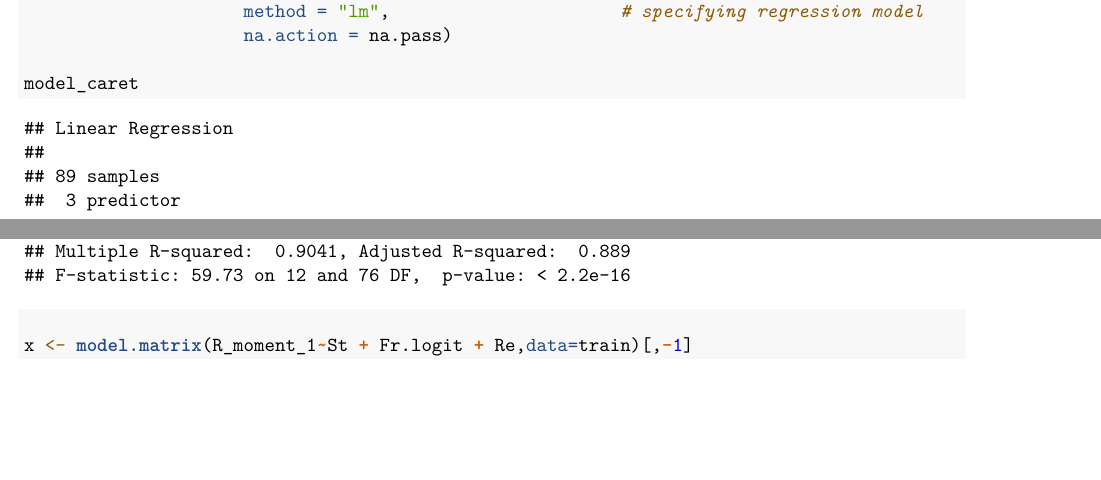
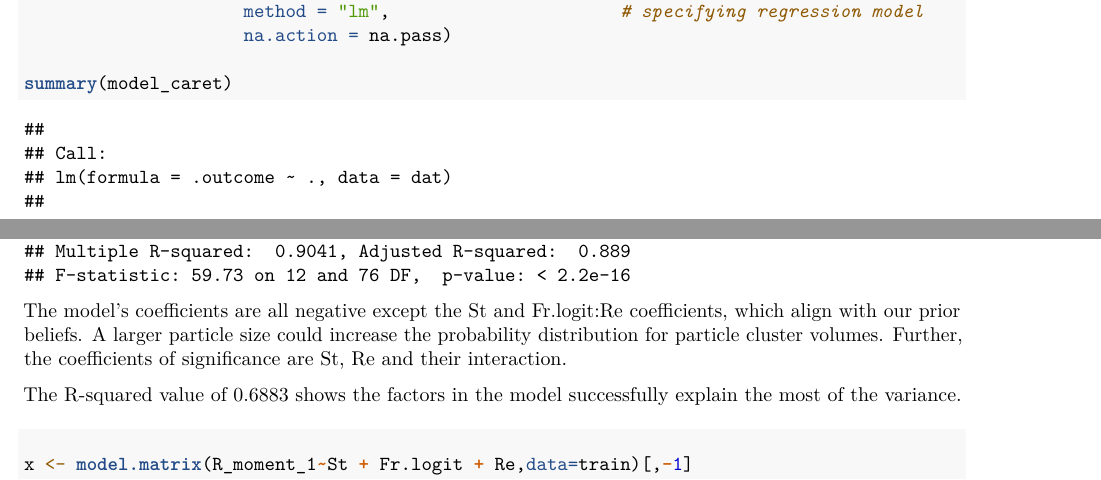
Before and after one commit to scottheng96/sta325_case_study, an R Markdown document (case_study_report.Rmd): two parts of pages 8 and 19 of 23, joined at a grey line, cut so that both start at the same text, the shorter picture padded with empty space. Rendered offline with R 4.5, knitr and Pandoc, then LaTeX, with nearby package versions; code that draws random numbers runs with fixed seeds of ours; some code elsewhere in the file could not run offline.

Commit message:
model 1 interp

````diff
--- a/case_study_report.Rmd
+++ b/case_study_report.Rmd
@@ -226,8 +230,10 @@ model_caret <- train(R_moment_1 ~ St + Fr.logit + Re + St*Fr.logit + St*Re + Fr.
                      method = "lm",                      # specifying regression model
                      na.action = na.pass)
 
-model_caret
+summary(model_caret)
 ```
+
+
 
 #### Predictors as factors
 
@@ -277,7 +283,18 @@ model_caret_2 <- train(log(R_moment_2) ~ St + Fr.logit + Re + St*Fr.logit + St*R
 model_caret_2
 plot(model_caret_2$finalModel)
 summary(model_caret_2$finalModel)
+
 ```
+
+The model’s coefficients are all negative except the St and Fr.logit:Re
+coefficients, which align with our prior beliefs. A larger particle size could
+increase the probability distribution for particle cluster volumes. Further,
+the coefficients of significance are St, Re and their interaction.
+
+The R-squared value of 0.6883 shows  the factors in the model successfully
+explain the most of the variance.
+
+
 
 #### Ridge Regression
 
````
Also changed, not shown: case_study_report.Rmd (4 more changed lines).
